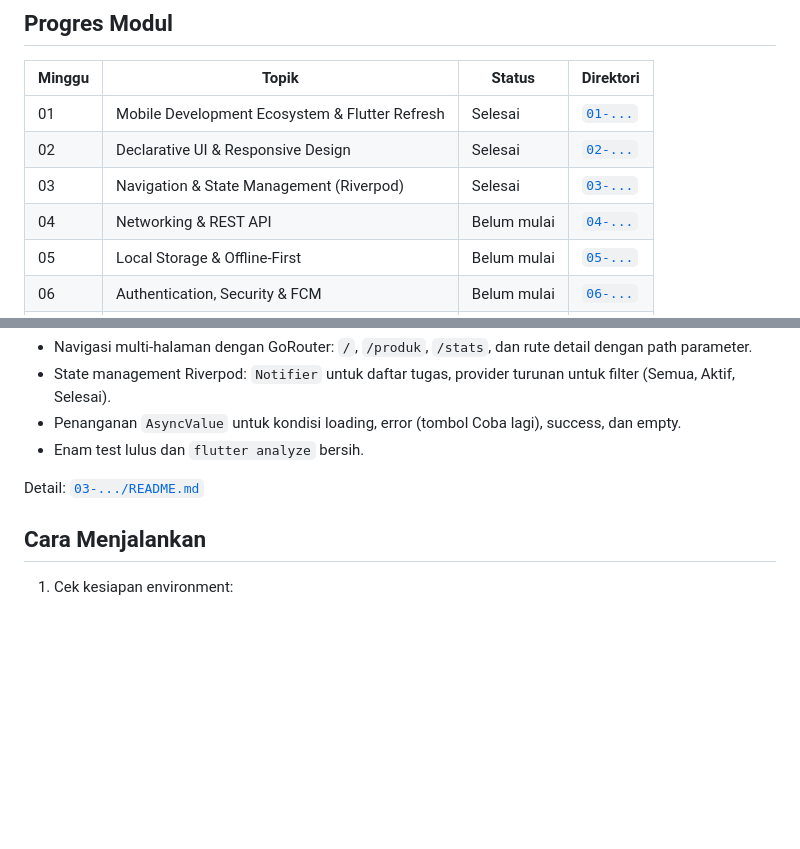
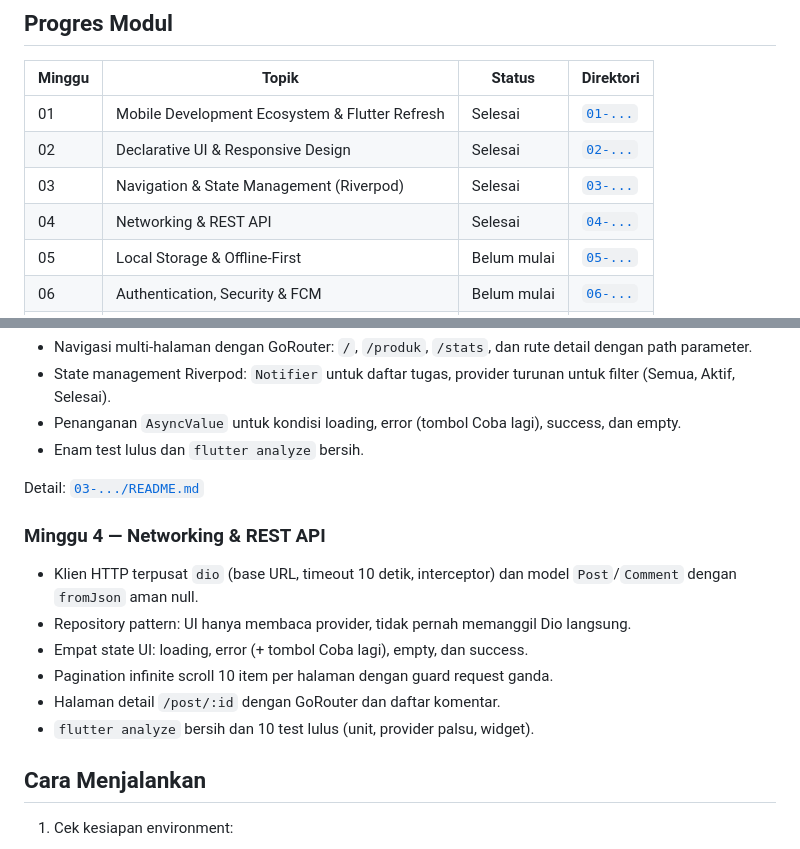
Before and after one commit to Adhityayusuf/244107020045-mobile-course, a Markdown page: README.md, 2 parts joined by grey strips. GitHub-like rendering; blank space fills up the shorter version.

Commit message:
docs: tandai week 4 selesai di README root

```diff
--- a/README.md
+++ b/README.md
@@ -22,7 +22,7 @@ Dokumentasi praktikum mingguan mata kuliah Pemrograman Mobile, Jurusan Teknologi
 | 01 | Mobile Development Ecosystem & Flutter Refresh | Selesai | [`01-...`](01-week-1-mobile-development-ecosystem-flutter-refresh) |
 | 02 | Declarative UI & Responsive Design | Selesai | [`02-...`](02-week-2-declarative-ui-responsive-design) |
 | 03 | Navigation & State Management (Riverpod) | Selesai | [`03-...`](03-week-3-navigation-state-management) |
-| 04 | Networking & REST API | Belum mulai | [`04-...`](04-week-4-networking-rest-api) |
+| 04 | Networking & REST API | Selesai | [`04-...`](04-week-4-networking-rest-api) |
 | 05 | Local Storage & Offline-First | Belum mulai | [`05-...`](05-week-5-local-storage-offline-first) |
 | 06 | Authentication, Security & FCM | Belum mulai | [`06-...`](06-week-6-authentication-security-fcm) |
 | 07 | Clean Architecture | Belum mulai | [`07-...`](07-week-7-clean-architecture) |
@@ -70,6 +70,17 @@ Detail: [`02-.../README.md`](02-week-2-declarative-ui-responsive-design/README.m
 
 Detail: [`03-.../README.md`](03-week-3-navigation-state-management/README.md)
 
+### Minggu 4 — Networking & REST API
+
+- Klien HTTP terpusat `dio` (base URL, timeout 10 detik, interceptor) dan
+  model `Post`/`Comment` dengan `fromJson` aman null.
+- Repository pattern: UI hanya membaca provider, tidak pernah memanggil
+  Dio langsung.
+- Empat state UI: loading, error (+ tombol Coba lagi), empty, dan success.
+- Pagination infinite scroll 10 item per halaman dengan guard request ganda.
+- Halaman detail `/post/:id` dengan GoRouter dan daftar komentar.
+- `flutter analyze` bersih dan 10 test lulus (unit, provider palsu, widget).
+
 ## Cara Menjalankan
 
 1. Cek kesiapan environment:
```
